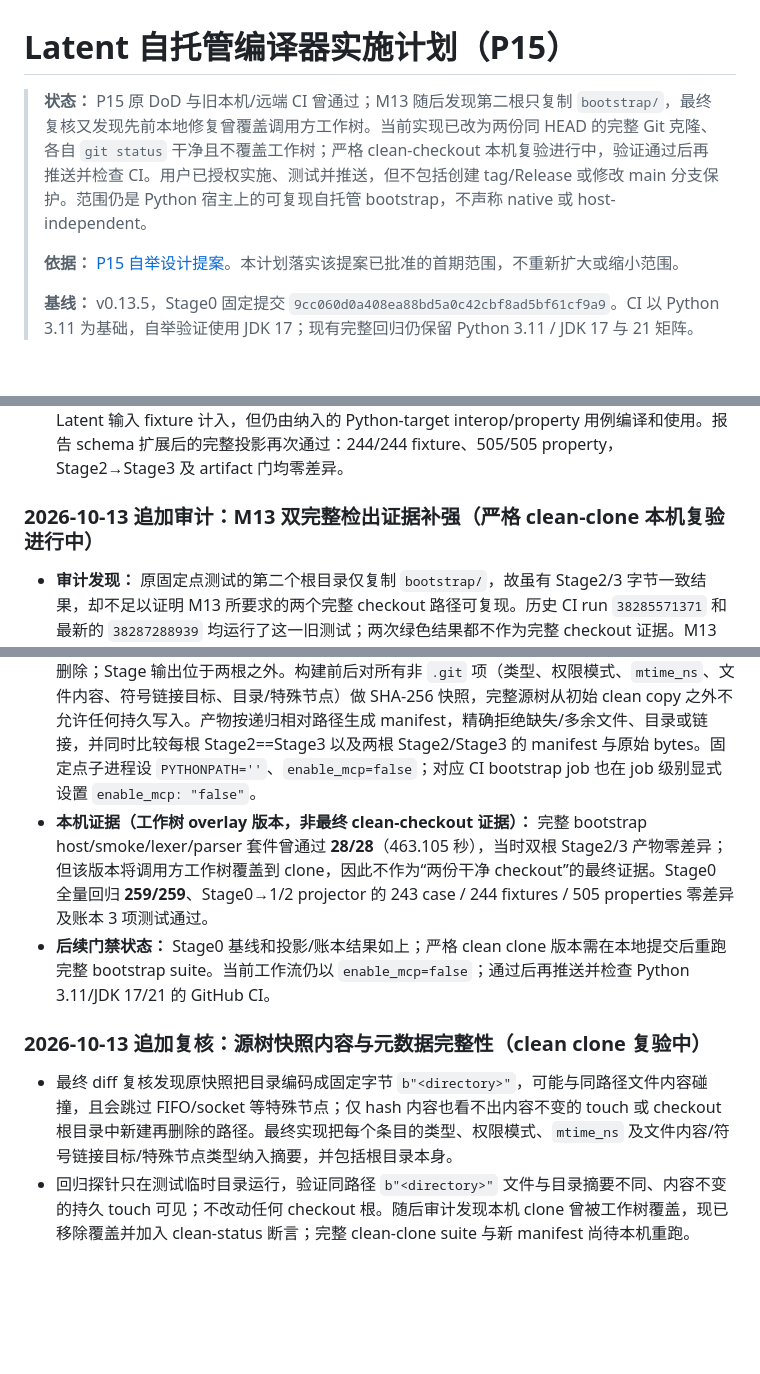
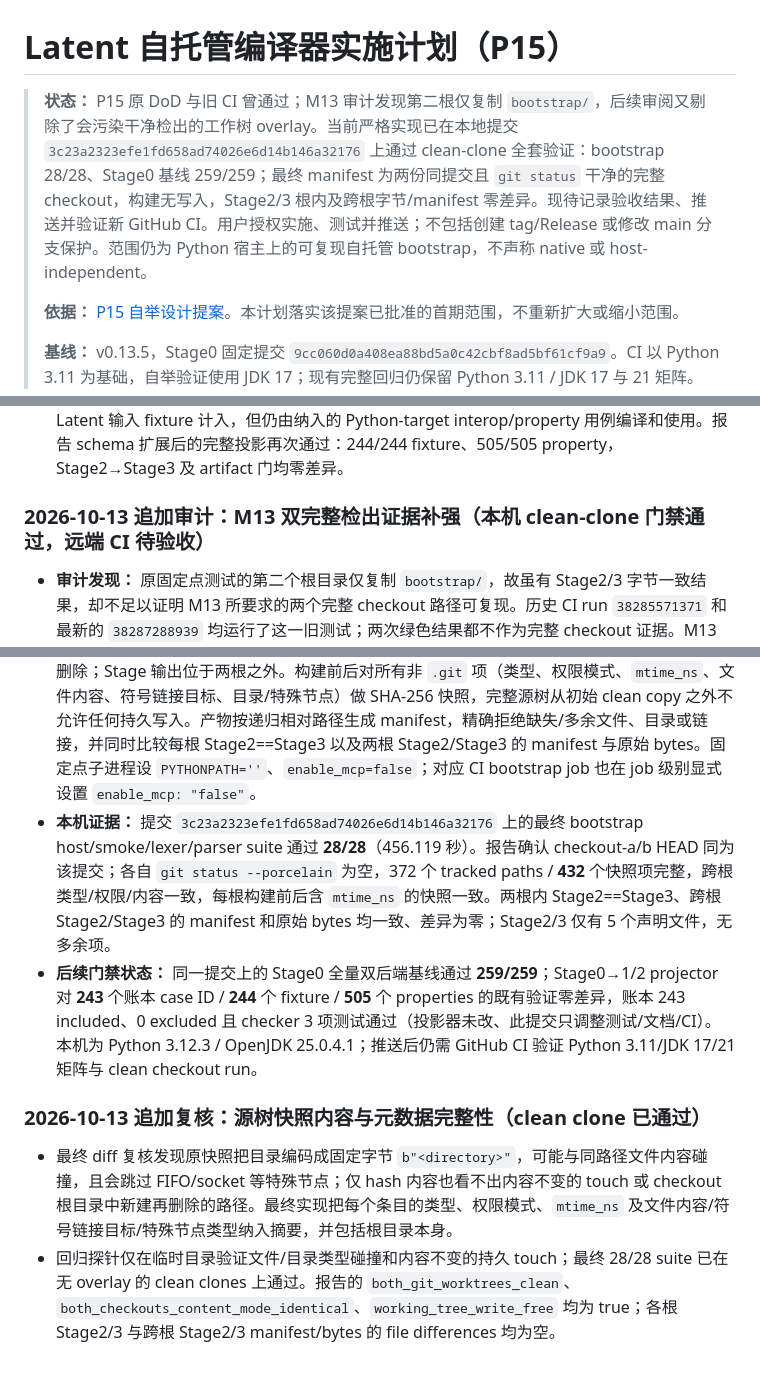
Before and after one commit to fghijkln/latent, a Markdown page: P15_SELF_HOSTING_IMPLEMENTATION_PLAN.md, 3 parts joined by grey strips. Drawn GitHub-style; blank space fills up the shorter version.

Commit message:
docs(p15): record clean-checkout validation

```diff
--- a/P15_SELF_HOSTING_IMPLEMENTATION_PLAN.md
+++ b/P15_SELF_HOSTING_IMPLEMENTATION_PLAN.md
@@ -1,6 +1,6 @@
 # Latent 自托管编译器实施计划（P15）
 
-> **状态：** P15 原 DoD 与旧本机/远端 CI 曾通过；M13 随后发现第二根只复制 `bootstrap/`，最终复核又发现先前本地修复曾覆盖调用方工作树。当前实现已改为两份同 HEAD 的完整 Git 克隆、各自 `git status` 干净且不覆盖工作树；严格 clean-checkout 本机复验进行中，验证通过后再推送并检查 CI。用户已授权实施、测试并推送，但不包括创建 tag/Release 或修改 main 分支保护。范围仍是 Python 宿主上的可复现自托管 bootstrap，不声称 native 或 host-independent。
+> **状态：** P15 原 DoD 与旧 CI 曾通过；M13 审计发现第二根仅复制 `bootstrap/`，后续审阅又剔除了会污染干净检出的工作树 overlay。当前严格实现已在本地提交 `3c23a2323efe1fd658ad74026e6d14b146a32176` 上通过 clean-clone 全套验证：bootstrap 28/28、Stage0 基线 259/259；最终 manifest 为两份同提交且 `git status` 干净的完整 checkout，构建无写入，Stage2/3 根内及跨根字节/manifest 零差异。现待记录验收结果、推送并验证新 GitHub CI。用户授权实施、测试并推送；不包括创建 tag/Release 或修改 main 分支保护。范围仍为 Python 宿主上的可复现自托管 bootstrap，不声称 native 或 host-independent。
 >
 > **依据：** [P15 自举设计提案](P15_SELF_HOSTING_BOOTSTRAP_DESIGN.md)。本计划落实该提案已批准的首期范围，不重新扩大或缩小范围。
 >
@@ -284,15 +284,15 @@ Java 后端代码生成、REPL、AST/脱糖输出诊断模式、编辑器元数
 - **M14 账本报告补充（最终投影已验证）：** CI JSON 现分别列出 runner 用例 **243/0**（included/excluded）、fixture 路径 **285/6**（共 291 项）、辅助测试路径 **11/2**、P14 协议操作 **2/1**，并逐项记录全部 9 个明确排除项的理由。3 个 Java-only host helper 源文件虽不作为 Latent 输入 fixture 计入，但仍由纳入的 Python-target interop/property 用例编译和使用。报告 schema 扩展后的完整投影再次通过：244/244 fixture、505/505 property，Stage2→Stage3 及 artifact 门均零差异。
 
 
-### 2026-10-13 追加审计：M13 双完整检出证据补强（严格 clean-clone 本机复验进行中）
+### 2026-10-13 追加审计：M13 双完整检出证据补强（本机 clean-clone 门禁通过，远端 CI 待验收）
 
 - **审计发现：** 原固定点测试的第二个根目录仅复制 `bootstrap/`，故虽有 Stage2/3 字节一致结果，却不足以证明 M13 所要求的两个完整 checkout 路径可复现。历史 CI run `38285571371` 和最新的 `38287288939` 均运行了这一旧测试；两次绿色结果都不作为完整 checkout 证据。M13 已重新开放。
 - **测试修复：** `tests/test_bootstrap_smoke.py` 现在从同一当前 Git HEAD 创建两个独立的完整本地 clone，核验二者 HEAD 相同、所有 `git ls-files` 路径均存在，并要求两个 clone 的 `git status --porcelain` 为空；不覆盖调用方工作树，确保二者都是记录提交的干净检出。Stage0 archive 每根独立提取；Stage1→2→3 源码来自对应完整根，Stage0 在 Stage1 编译 Stage2 前删除；Stage 输出位于两根之外。构建前后对所有非 `.git` 项（类型、权限模式、`mtime_ns`、文件内容、符号链接目标、目录/特殊节点）做 SHA-256 快照，完整源树从初始 clean copy 之外不允许任何持久写入。产物按递归相对路径生成 manifest，精确拒绝缺失/多余文件、目录或链接，并同时比较每根 Stage2==Stage3 以及两根 Stage2/Stage3 的 manifest 与原始 bytes。固定点子进程设 `PYTHONPATH=''`、`enable_mcp=false`；对应 CI bootstrap job 也在 job 级别显式设置 `enable_mcp: "false"`。
-- **本机证据（工作树 overlay 版本，非最终 clean-checkout 证据）：** 完整 bootstrap host/smoke/lexer/parser 套件曾通过 **28/28**（463.105 秒），当时双根 Stage2/3 产物零差异；但该版本将调用方工作树覆盖到 clone，因此不作为“两份干净 checkout”的最终证据。Stage0 全量回归 **259/259**、Stage0→1/2 projector 的 243 case / 244 fixtures / 505 properties 零差异及账本 3 项测试通过。
-- **后续门禁状态：** Stage0 基线和投影/账本结果如上；严格 clean clone 版本需在本地提交后重跑完整 bootstrap suite。当前工作流仍以 `enable_mcp=false`；通过后再推送并检查 Python 3.11/JDK 17/21 的 GitHub CI。
+- **本机证据：** 提交 `3c23a2323efe1fd658ad74026e6d14b146a32176` 上的最终 bootstrap host/smoke/lexer/parser suite 通过 **28/28**（456.119 秒）。报告确认 checkout-a/b HEAD 同为该提交；各自 `git status --porcelain` 为空，372 个 tracked paths / **432** 个快照项完整，跨根类型/权限/内容一致，每根构建前后含 `mtime_ns` 的快照一致。两根内 Stage2==Stage3、跨根 Stage2/Stage3 的 manifest 和原始 bytes 均一致、差异为零；Stage2/3 仅有 5 个声明文件，无多余项。
+- **后续门禁状态：** 同一提交上的 Stage0 全量双后端基线通过 **259/259**；Stage0→1/2 projector 对 **243** 个账本 case ID / **244** 个 fixture / **505** 个 properties 的既有验证零差异，账本 243 included、0 excluded 且 checker 3 项测试通过（投影器未改、此提交只调整测试/文档/CI）。本机为 Python 3.12.3 / OpenJDK 25.0.4.1；推送后仍需 GitHub CI 验证 Python 3.11/JDK 17/21 矩阵与 clean checkout run。
 
 
-### 2026-10-13 追加复核：源树快照内容与元数据完整性（clean clone 复验中）
+### 2026-10-13 追加复核：源树快照内容与元数据完整性（clean clone 已通过）
 
 - 最终 diff 复核发现原快照把目录编码成固定字节 `b"<directory>"`，可能与同路径文件内容碰撞，且会跳过 FIFO/socket 等特殊节点；仅 hash 内容也看不出内容不变的 touch 或 checkout 根目录中新建再删除的路径。最终实现把每个条目的类型、权限模式、`mtime_ns` 及文件内容/符号链接目标/特殊节点类型纳入摘要，并包括根目录本身。
-- 回归探针只在测试临时目录运行，验证同路径 `b"<directory>"` 文件与目录摘要不同、内容不变的持久 touch 可见；不改动任何 checkout 根。随后审计发现本机 clone 曾被工作树覆盖，现已移除覆盖并加入 clean-status 断言；完整 clean-clone suite 与新 manifest 尚待本机重跑。
+- 回归探针仅在临时目录验证文件/目录类型碰撞和内容不变的持久 touch；最终 28/28 suite 已在无 overlay 的 clean clones 上通过。报告的 `both_git_worktrees_clean`、`both_checkouts_content_mode_identical`、`working_tree_write_free` 均为 true；各根 Stage2/3 与跨根 Stage2/3 manifest/bytes 的 file differences 均为空。
```
